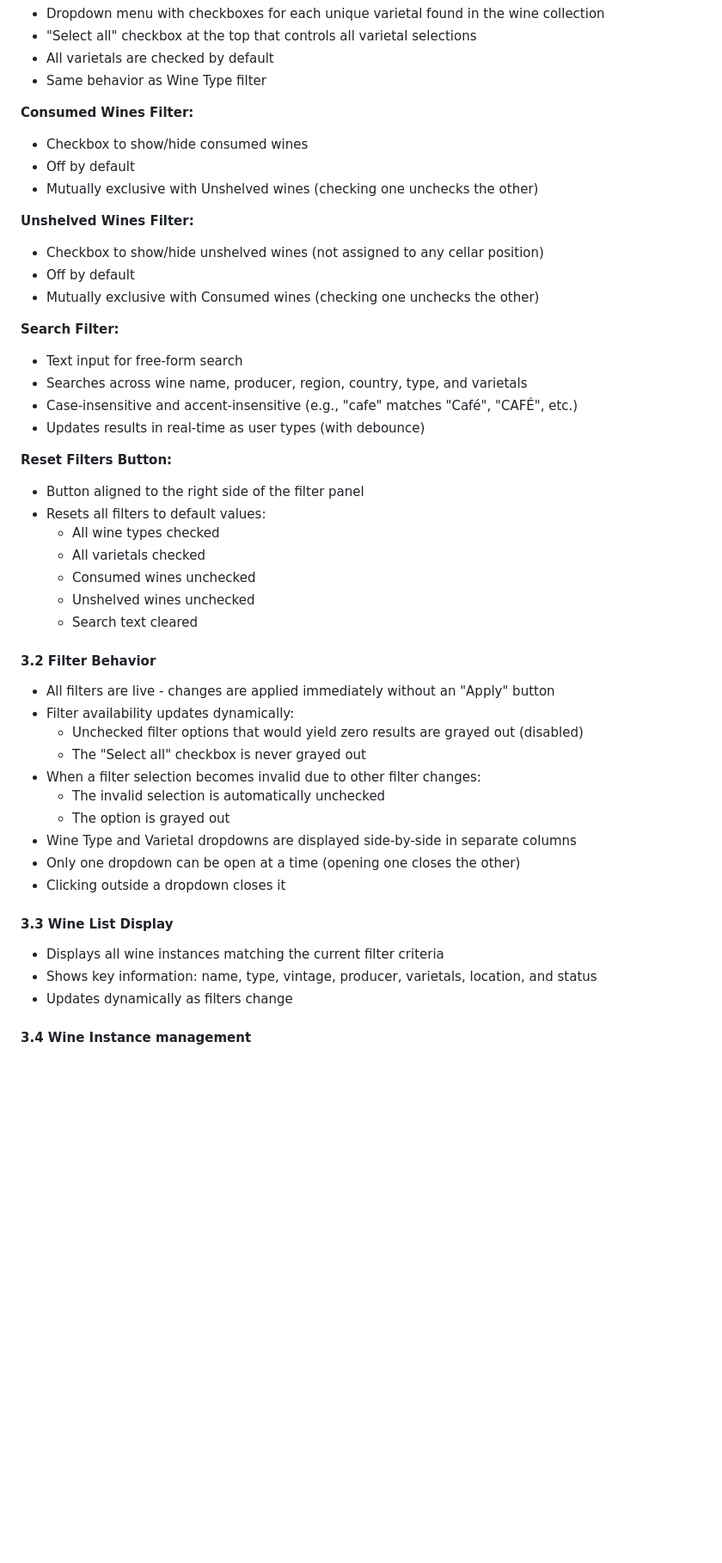
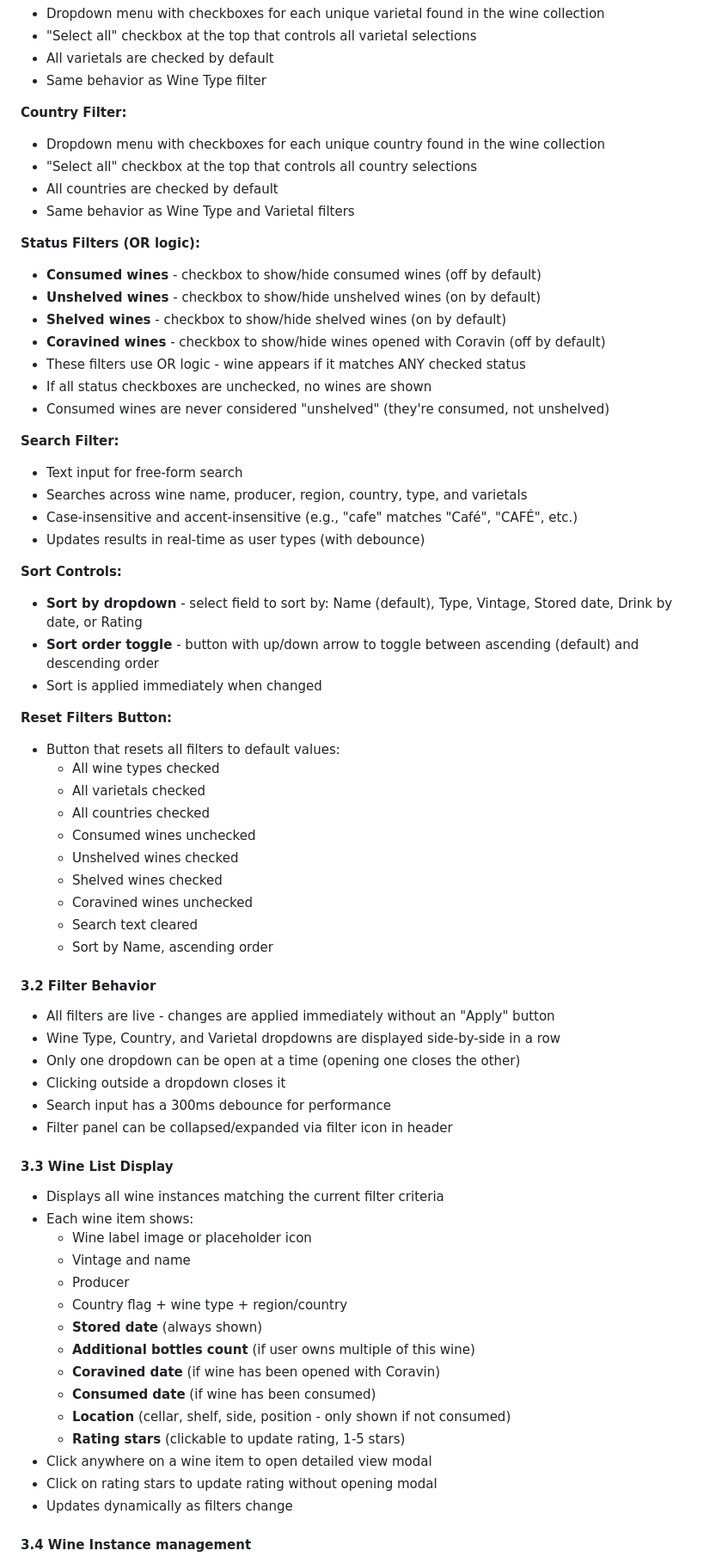
Before and after one commit to samng96/wineapp, a Markdown page: docs/client_requirements.md, the part around one of its changes. Shown at 86% size. Rendered like a GitHub page; blank space fills up the shorter version.

Commit message:
updating requirements doc with the latest changes

```diff
--- a/docs/client_requirements.md
+++ b/docs/client_requirements.md
@@ -97,15 +113,20 @@ A collapsible filter panel is accessible via a filter icon button in the top rig
 - All varietals are checked by default
 - Same behavior as Wine Type filter
 
-**Consumed Wines Filter:**
-- Checkbox to show/hide consumed wines
-- Off by default
-- Mutually exclusive with Unshelved wines (checking one unchecks the other)
+**Country Filter:**
+- Dropdown menu with checkboxes for each unique country found in the wine collection
+- "Select all" checkbox at the top that controls all country selections
+- All countries are checked by default
+- Same behavior as Wine Type and Varietal filters
 
-**Unshelved Wines Filter:**
-- Checkbox to show/hide unshelved wines (not assigned to any cellar position)
-- Off by default
-- Mutually exclusive with Consumed wines (checking one unchecks the other)
+**Status Filters (OR logic):**
+- **Consumed wines** - checkbox to show/hide consumed wines (off by default)
+- **Unshelved wines** - checkbox to show/hide unshelved wines (on by default)
+- **Shelved wines** - checkbox to show/hide shelved wines (on by default)
+- **Coravined wines** - checkbox to show/hide wines opened with Coravin (off by default)
+- These filters use OR logic - wine appears if it matches ANY checked status
+- If all status checkboxes are unchecked, no wines are shown
+- Consumed wines are never considered "unshelved" (they're consumed, not unshelved)
 
 **Search Filter:**
 - Text input for free-form search
@@ -113,30 +134,46 @@ A collapsible filter panel is accessible via a filter icon button in the top rig
 - Case-insensitive and accent-insensitive (e.g., "cafe" matches "Café", "CAFÉ", etc.)
 - Updates results in real-time as user types (with debounce)
 
+**Sort Controls:**
+- **Sort by dropdown** - select field to sort by: Name (default), Type, Vintage, Stored date, Drink by date, or Rating
+- **Sort order toggle** - button with up/down arrow to toggle between ascending (default) and descending order
+- Sort is applied immediately when changed
+
 **Reset Filters Button:**
-- Button aligned to the right side of the filter panel
-- Resets all filters to default values:
+- Button that resets all filters to default values:
   - All wine types checked
   - All varietals checked
+  - All countries checked
   - Consumed wines unchecked
-  - Unshelved wines unchecked
+  - Unshelved wines checked
+  - Shelved wines checked
+  - Coravined wines unchecked
   - Search text cleared
+  - Sort by Name, ascending order
 
 #### 3.2 Filter Behavior
 - All filters are live - changes are applied immediately without an "Apply" button
-- Filter availability updates dynamically:
-  - Unchecked filter options that would yield zero results are grayed out (disabled)
-  - The "Select all" checkbox is never grayed out
-- When a filter selection becomes invalid due to other filter changes:
-  - The invalid selection is automatically unchecked
-  - The option is grayed out
-- Wine Type and Varietal dropdowns are displayed side-by-side in separate columns
+- Wine Type, Country, and Varietal dropdowns are displayed side-by-side in a row
 - Only one dropdown can be open at a time (opening one closes the other)
 - Clicking outside a dropdown closes it
+- Search input has a 300ms debounce for performance
+- Filter panel can be collapsed/expanded via filter icon in header
 
 #### 3.3 Wine List Display
 - Displays all wine instances matching the current filter criteria
-- Shows key information: name, type, vintage, producer, varietals, location, and status
+- Each wine item shows:
+  - Wine label image or placeholder icon
+  - Vintage and name
+  - Producer
+  - Country flag + wine type + region/country
+  - **Stored date** (always shown)
+  - **Additional bottles count** (if user owns multiple of this wine)
+  - **Coravined date** (if wine has been opened with Coravin)
+  - **Consumed date** (if wine has been consumed)
+  - **Location** (cellar, shelf, side, position - only shown if not consumed)
+  - **Rating stars** (clickable to update rating, 1-5 stars)
+- Click anywhere on a wine item to open detailed view modal
+- Click on rating stars to update rating without opening modal
 - Updates dynamically as filters change
 
 #### 3.4 Wine Instance management
```
Also changed, not shown: other parts of docs/client_requirements.md (+75 -11 lines).
